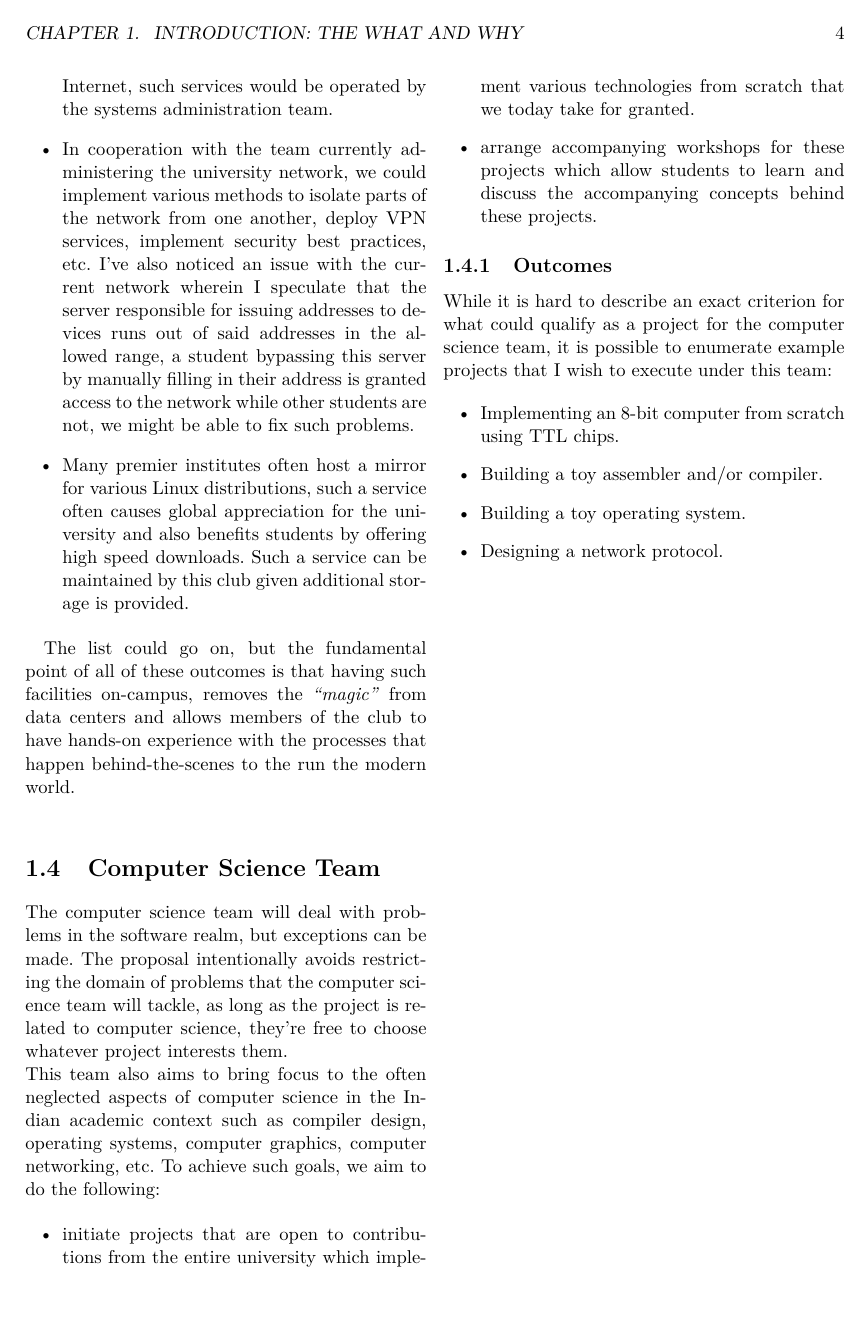
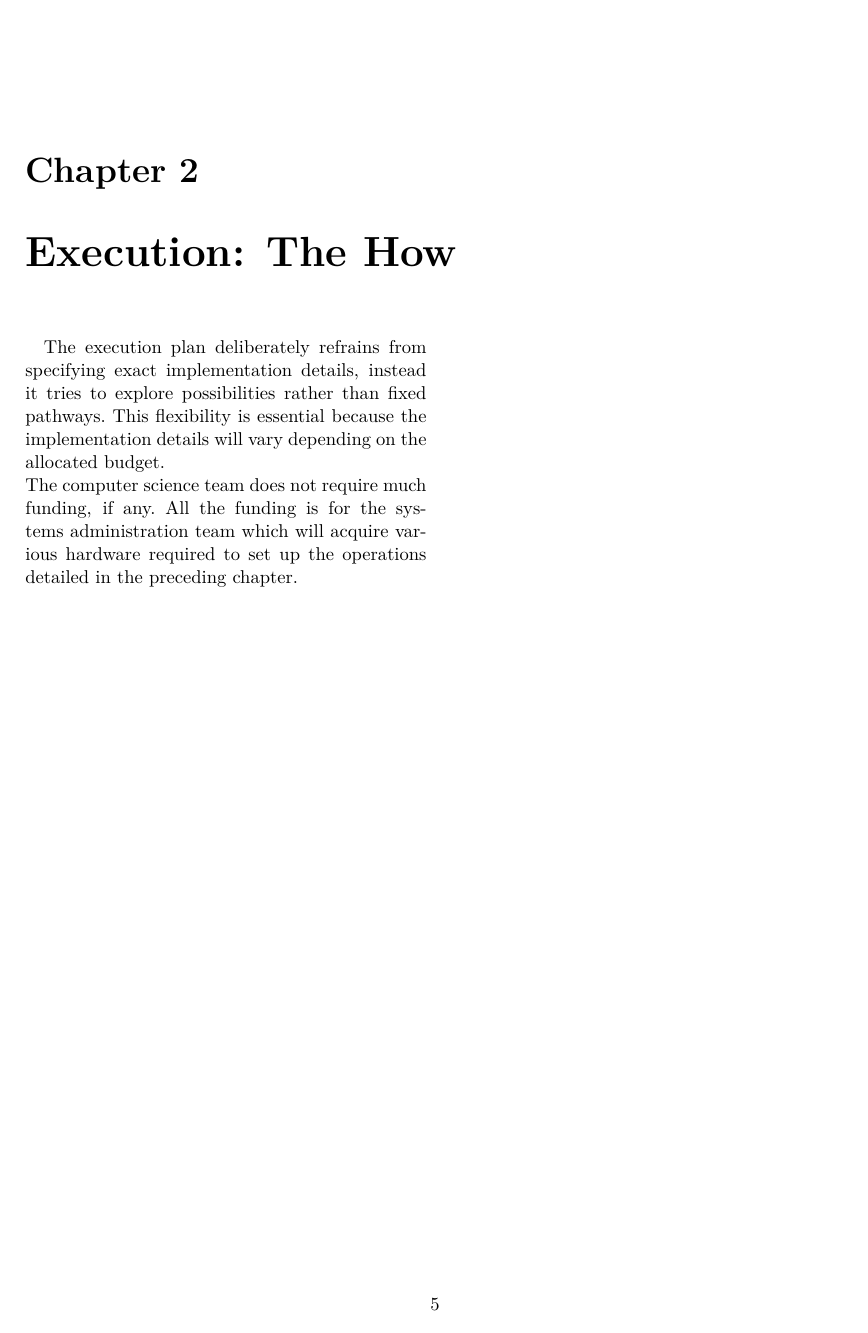
Before and after one commit to csc-usar/proposal, a LaTeX book (src/proposal.tex, which reads src/chapter-2.tex): page 5 of 5 before the commit and page 6 of 6 after it. Compiled offline with pdfLaTeX.

Commit message:
init execution chapter

```diff
--- /dev/null
+++ b/src/chapter-2.tex
@@ -0,0 +1,9 @@
+%! suppress = TooLargeSection
+
+
+The execution plan deliberately refrains from specifying exact implementation details, instead it tries to explore
+possibilities rather than fixed pathways.\ This flexibility is essential because the implementation details will vary
+depending on the allocated budget.
+\\
+The computer science team does not require much funding, if any.\ All the funding is for the systems administration team
+which will acquire various hardware required to set up the operations detailed in the preceding chapter.
--- a/src/proposal.tex
+++ b/src/proposal.tex
@@ -38,4 +38,7 @@
     \chapter{Introduction: The What and Why}\label{ch:introduction}
     \input{chapter-1}
 
+
+    \chapter{Execution: The How}\label{ch:execution:-the-how}
+    \input{chapter-2}
 \end{document}
```
